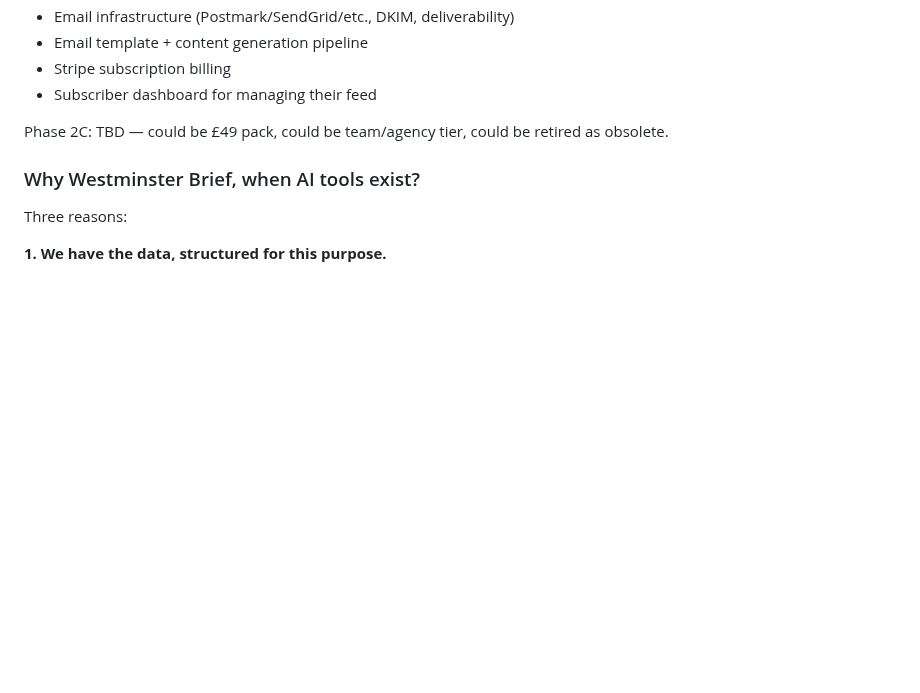
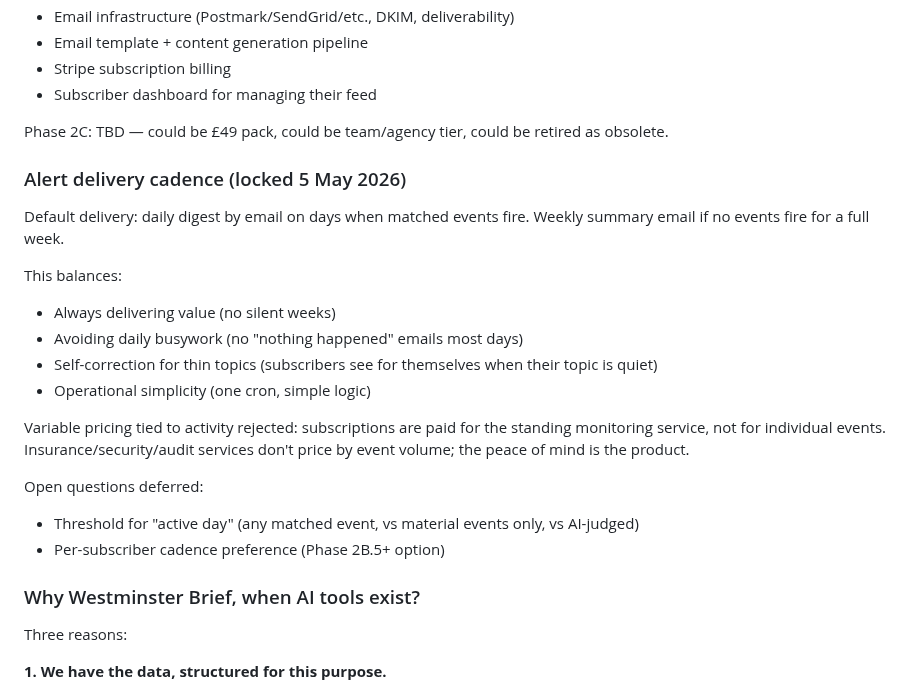
Before and after one commit to markyf801/Westminsterbrief, a Markdown page: docs/phase2-stakeholder-briefing-pack.md, the part around the change. Rendered like a GitHub page; blank space fills up the shorter version.

Commit message:
Add alert delivery cadence decision (locked 5 May 2026)
Co-Authored-By: Claude Sonnet 4.6 <noreply@anthropic.com>

```diff
--- a/docs/phase2-stakeholder-briefing-pack.md
+++ b/docs/phase2-stakeholder-briefing-pack.md
@@ -875,6 +875,28 @@ Phase 2B (alerts subscription) probably 4-6 weeks of focused build:
 Phase 2C: TBD — could be £49 pack, could be team/agency tier, could
 be retired as obsolete.
 
+### Alert delivery cadence (locked 5 May 2026)
+
+Default delivery: daily digest by email on days when matched events
+fire. Weekly summary email if no events fire for a full week.
+
+This balances:
+- Always delivering value (no silent weeks)
+- Avoiding daily busywork (no "nothing happened" emails most days)
+- Self-correction for thin topics (subscribers see for themselves
+  when their topic is quiet)
+- Operational simplicity (one cron, simple logic)
+
+Variable pricing tied to activity rejected: subscriptions are paid
+for the standing monitoring service, not for individual events.
+Insurance/security/audit services don't price by event volume; the
+peace of mind is the product.
+
+Open questions deferred:
+- Threshold for "active day" (any matched event, vs material events
+  only, vs AI-judged)
+- Per-subscriber cadence preference (Phase 2B.5+ option)
+
 ### Why Westminster Brief, when AI tools exist?
 
 Three reasons:
```
